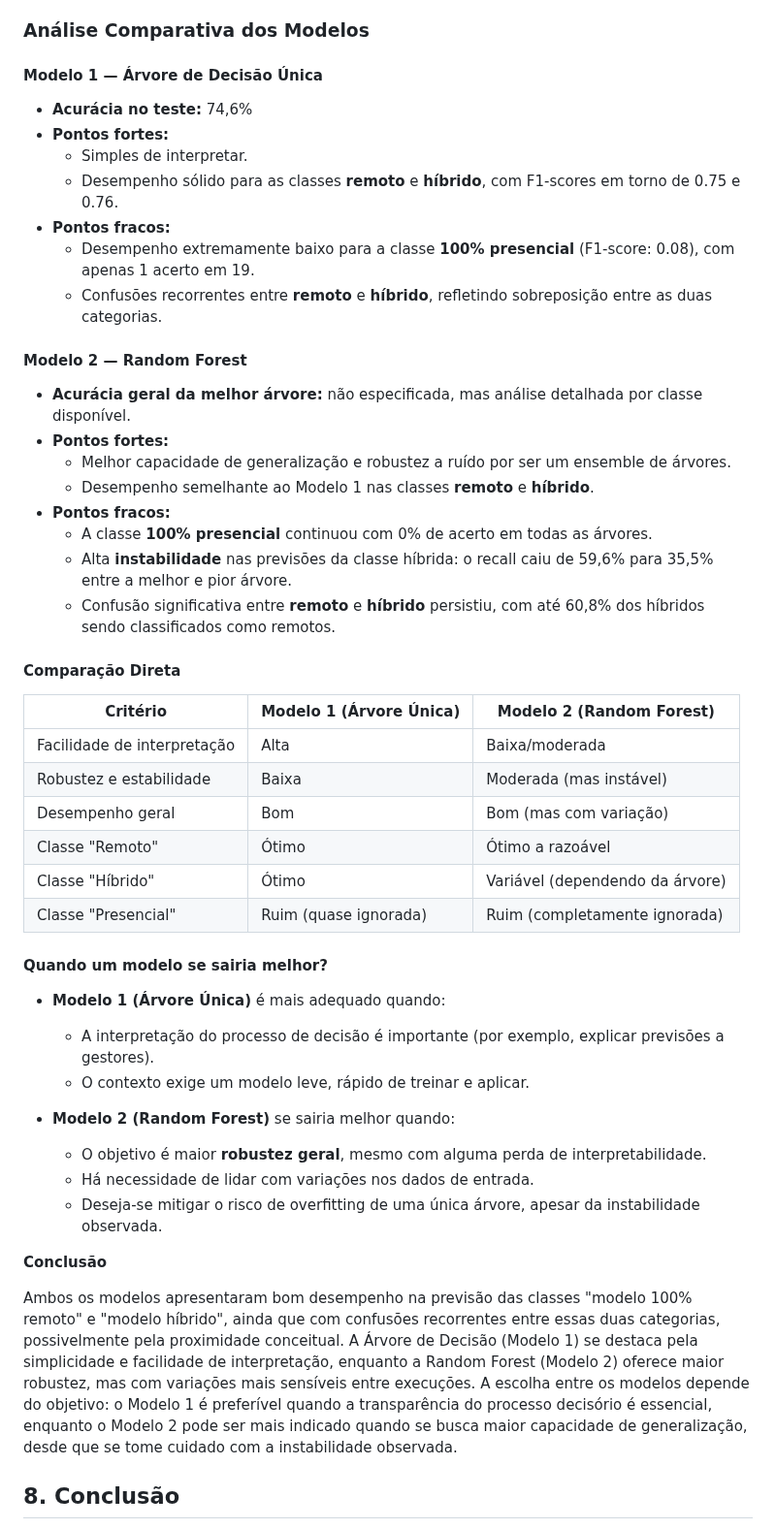
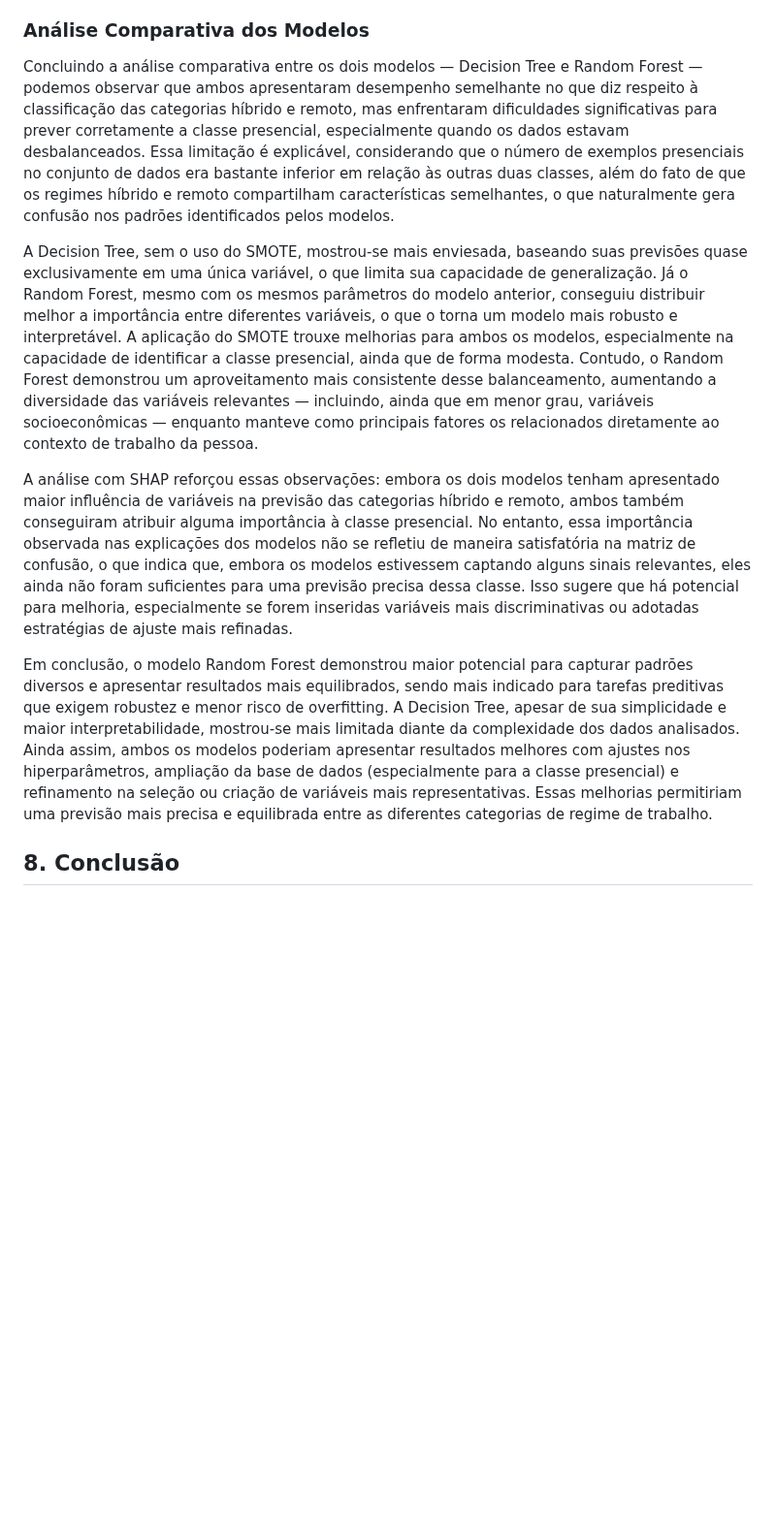
Before and after one commit to mdjunior-afk/Projeto-Regime-de-Trabalho, a Markdown page: docs/report.md, the part around the change. Shown at 97% size. Rendered like a GitHub page; blank space fills up the shorter version.

Commit message:
feat(report): atualizado a comparação entre os modelo #73

```diff
--- a/docs/report.md
+++ b/docs/report.md
@@ -1469,51 +1469,13 @@ Em resumo, o Random Forest apresentou potencial para obter resultados mais robus
 
 ### Análise Comparativa dos Modelos
 
-#### Modelo 1 — Árvore de Decisão Única
-- **Acurácia no teste:** 74,6%
-- **Pontos fortes:**
-  - Simples de interpretar.
-  - Desempenho sólido para as classes **remoto** e **híbrido**, com F1-scores em torno de 0.75 e 0.76.
-- **Pontos fracos:**
-  - Desempenho extremamente baixo para a classe **100% presencial** (F1-score: 0.08), com apenas 1 acerto em 19.
-  - Confusões recorrentes entre **remoto** e **híbrido**, refletindo sobreposição entre as duas categorias.
-
-#### Modelo 2 — Random Forest
-- **Acurácia geral da melhor árvore:** não especificada, mas análise detalhada por classe disponível.
-- **Pontos fortes:**
-  - Melhor capacidade de generalização e robustez a ruído por ser um ensemble de árvores.
-  - Desempenho semelhante ao Modelo 1 nas classes **remoto** e **híbrido**.
-- **Pontos fracos:**
-  - A classe **100% presencial** continuou com 0% de acerto em todas as árvores.
-  - Alta **instabilidade** nas previsões da classe híbrida: o recall caiu de 59,6% para 35,5% entre a melhor e pior árvore.
-  - Confusão significativa entre **remoto** e **híbrido** persistiu, com até 60,8% dos híbridos sendo classificados como remotos.
-
-#### Comparação Direta
-
-| Critério                        | Modelo 1 (Árvore Única) | Modelo 2 (Random Forest) |
-|--------------------------------|--------------------------|---------------------------|
-| Facilidade de interpretação    | Alta                     | Baixa/moderada            |
-| Robustez e estabilidade        | Baixa                    | Moderada (mas instável)   |
-| Desempenho geral               | Bom                      | Bom (mas com variação)    |
-| Classe "Remoto"                | Ótimo                    | Ótimo a razoável          |
-| Classe "Híbrido"               | Ótimo                    | Variável (dependendo da árvore) |
-| Classe "Presencial"           | Ruim (quase ignorada)    | Ruim (completamente ignorada) |
-
-#### Quando um modelo se sairia melhor?
-
-- **Modelo 1 (Árvore Única)** é mais adequado quando:
-  - A interpretação do processo de decisão é importante (por exemplo, explicar previsões a gestores).
-  - O contexto exige um modelo leve, rápido de treinar e aplicar.
-
-- **Modelo 2 (Random Forest)** se sairia melhor quando:
-  - O objetivo é maior **robustez geral**, mesmo com alguma perda de interpretabilidade.
-  - Há necessidade de lidar com variações nos dados de entrada.
-  - Deseja-se mitigar o risco de overfitting de uma única árvore, apesar da instabilidade observada.
-
-**Conclusão**
-
-Ambos os modelos apresentaram bom desempenho na previsão das classes "modelo 100% remoto" e "modelo híbrido", ainda que com confusões recorrentes entre essas duas categorias, possivelmente pela proximidade conceitual. A Árvore de Decisão (Modelo 1) se destaca pela simplicidade e facilidade de interpretação, enquanto a Random Forest (Modelo 2) oferece maior robustez, mas com variações mais sensíveis entre execuções.
-A escolha entre os modelos depende do objetivo: o Modelo 1 é preferível quando a transparência do processo decisório é essencial, enquanto o Modelo 2 pode ser mais indicado quando se busca maior capacidade de generalização, desde que se tome cuidado com a instabilidade observada.
+Concluindo a análise comparativa entre os dois modelos — Decision Tree e Random Forest — podemos observar que ambos apresentaram desempenho semelhante no que diz respeito à classificação das categorias híbrido e remoto, mas enfrentaram dificuldades significativas para prever corretamente a classe presencial, especialmente quando os dados estavam desbalanceados. Essa limitação é explicável, considerando que o número de exemplos presenciais no conjunto de dados era bastante inferior em relação às outras duas classes, além do fato de que os regimes híbrido e remoto compartilham características semelhantes, o que naturalmente gera confusão nos padrões identificados pelos modelos.
+
+A Decision Tree, sem o uso do SMOTE, mostrou-se mais enviesada, baseando suas previsões quase exclusivamente em uma única variável, o que limita sua capacidade de generalização. Já o Random Forest, mesmo com os mesmos parâmetros do modelo anterior, conseguiu distribuir melhor a importância entre diferentes variáveis, o que o torna um modelo mais robusto e interpretável. A aplicação do SMOTE trouxe melhorias para ambos os modelos, especialmente na capacidade de identificar a classe presencial, ainda que de forma modesta. Contudo, o Random Forest demonstrou um aproveitamento mais consistente desse balanceamento, aumentando a diversidade das variáveis relevantes — incluindo, ainda que em menor grau, variáveis socioeconômicas — enquanto manteve como principais fatores os relacionados diretamente ao contexto de trabalho da pessoa.
+
+A análise com SHAP reforçou essas observações: embora os dois modelos tenham apresentado maior influência de variáveis na previsão das categorias híbrido e remoto, ambos também conseguiram atribuir alguma importância à classe presencial. No entanto, essa importância observada nas explicações dos modelos não se refletiu de maneira satisfatória na matriz de confusão, o que indica que, embora os modelos estivessem captando alguns sinais relevantes, eles ainda não foram suficientes para uma previsão precisa dessa classe. Isso sugere que há potencial para melhoria, especialmente se forem inseridas variáveis mais discriminativas ou adotadas estratégias de ajuste mais refinadas.
+
+Em conclusão, o modelo Random Forest demonstrou maior potencial para capturar padrões diversos e apresentar resultados mais equilibrados, sendo mais indicado para tarefas preditivas que exigem robustez e menor risco de overfitting. A Decision Tree, apesar de sua simplicidade e maior interpretabilidade, mostrou-se mais limitada diante da complexidade dos dados analisados. Ainda assim, ambos os modelos poderiam apresentar resultados melhores com ajustes nos hiperparâmetros, ampliação da base de dados (especialmente para a classe presencial) e refinamento na seleção ou criação de variáveis mais representativas. Essas melhorias permitiriam uma previsão mais precisa e equilibrada entre as diferentes categorias de regime de trabalho.
 
 ## 8. Conclusão
 
```
